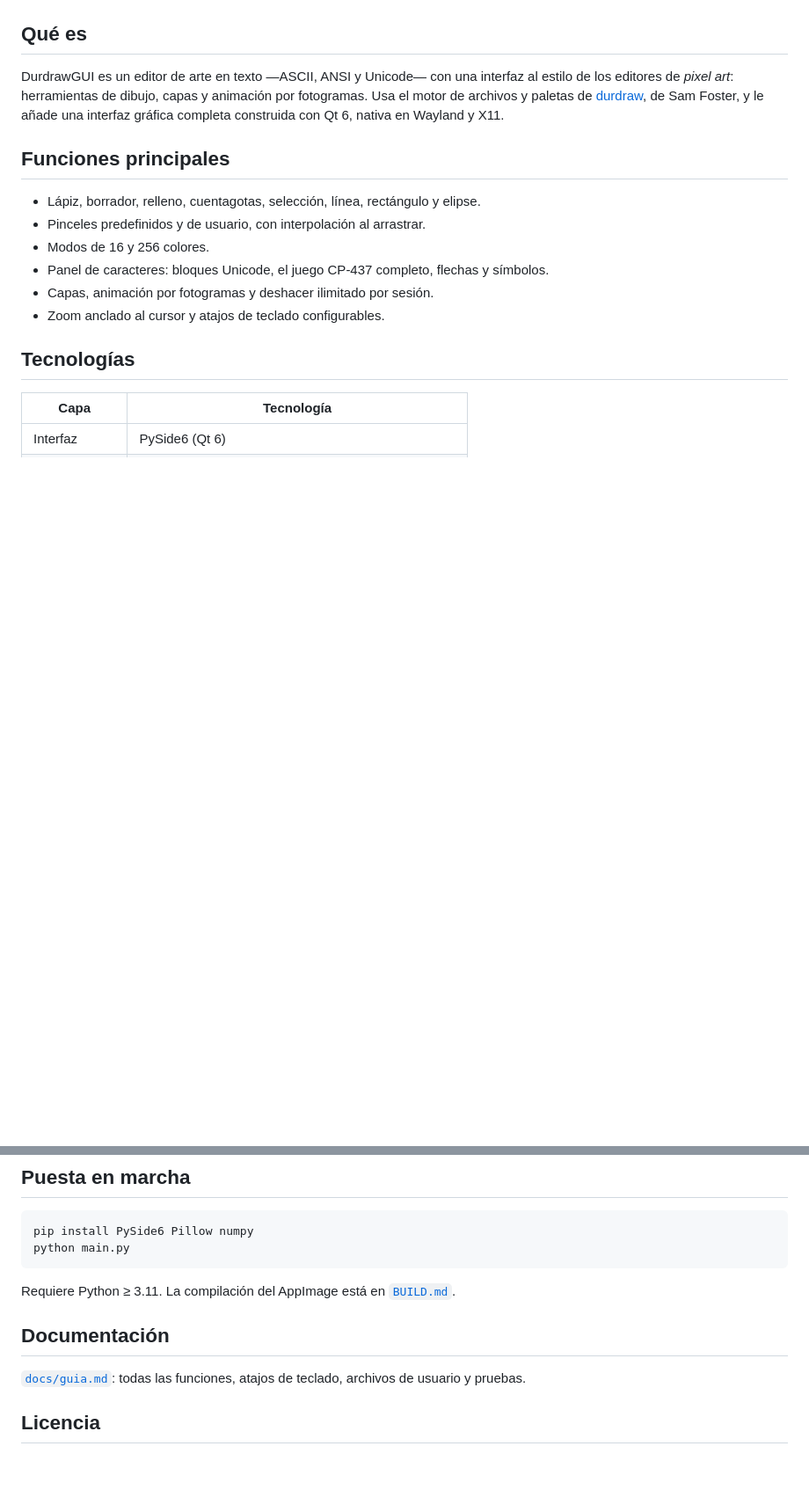
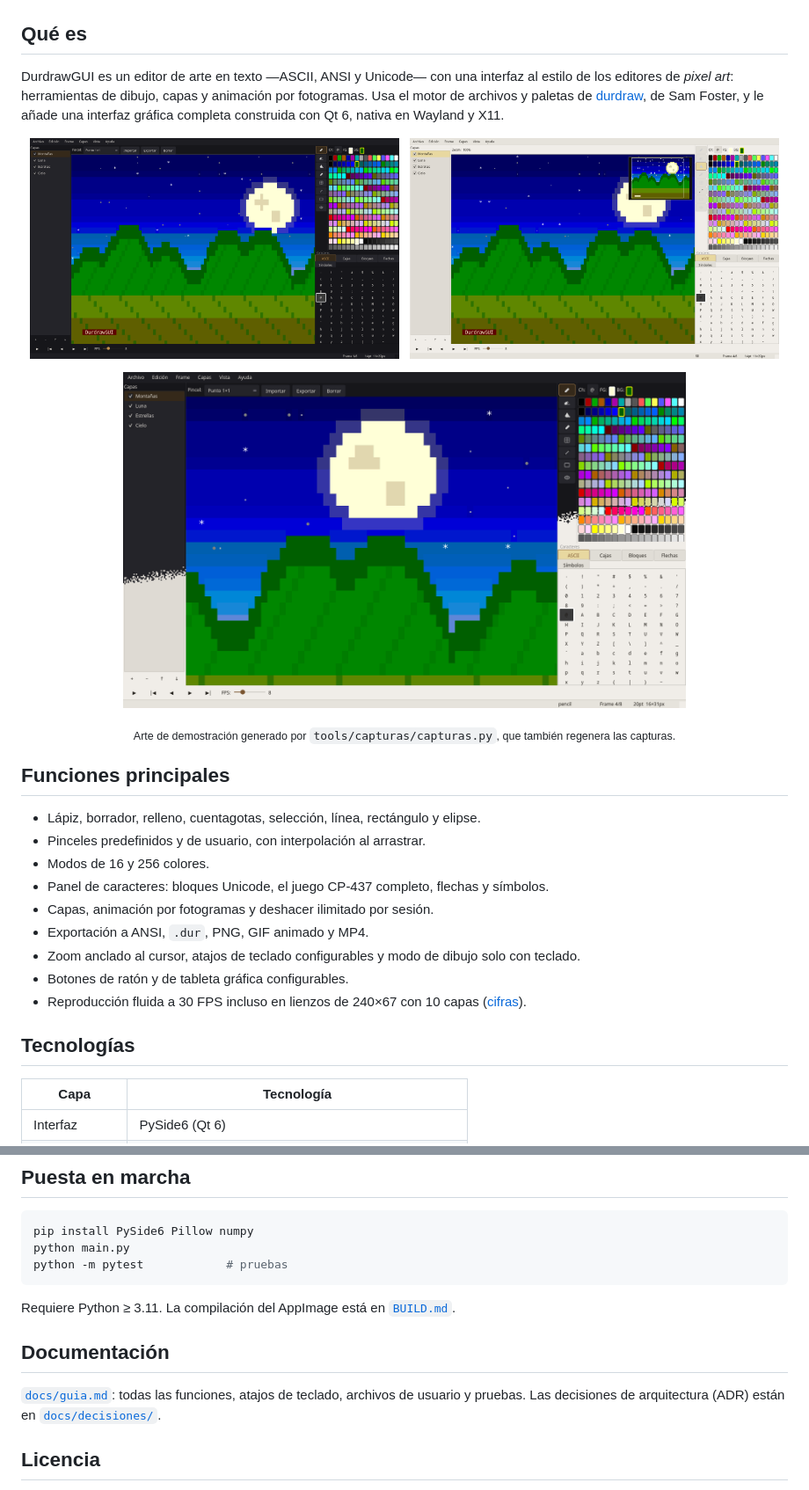
Before and after one commit to noctivulp-ch/DurdrawGUI, a Markdown page: README.md, 2 parts joined by grey strips. Shown at 88% size. Rendered like a GitHub page; pictures changed too: docs/capturas/editor-claro.png (added), docs/capturas/editor-oscuro.png (added), docs/capturas/temas-corte.png (added); blank space fills up the shorter version.

````diff
--- a/README.md
+++ b/README.md
@@ -19,6 +19,17 @@ los editores de *pixel art*: herramientas de dibujo, capas y animación por foto
 motor de archivos y paletas de [durdraw](https://github.com/cmang/durdraw), de Sam Foster, y le
 añade una interfaz gráfica completa construida con Qt 6, nativa en Wayland y X11.
 
+<p align="center">
+  <img src="docs/capturas/editor-oscuro.png" width="420" alt="El editor en tema oscuro con una escena nocturna de cuatro capas">
+  &nbsp;
+  <img src="docs/capturas/editor-claro.png" width="420" alt="El mismo editor en tema claro, con el minimapa abierto">
+</p>
+<p align="center">
+  <img src="docs/capturas/temas-corte.png" width="640" alt="El lienzo con zoom acercado, mitad en tema oscuro y mitad en claro">
+</p>
+
+<p align="center"><sub>Arte de demostración generado por <code>tools/capturas/capturas.py</code>, que también regenera las capturas.</sub></p>
+
 ## Funciones principales
 
 - Lápiz, borrador, relleno, cuentagotas, selección, línea, rectángulo y elipse.
@@ -26,7 +37,11 @@ añade una interfaz gráfica completa construida con Qt 6, nativa en Wayland y X
 - Modos de 16 y 256 colores.
 - Panel de caracteres: bloques Unicode, el juego CP-437 completo, flechas y símbolos.
 - Capas, animación por fotogramas y deshacer ilimitado por sesión.
-- Zoom anclado al cursor y atajos de teclado configurables.
+- Exportación a ANSI, `.dur`, PNG, GIF animado y MP4.
+- Zoom anclado al cursor, atajos de teclado configurables y modo de dibujo solo con teclado.
+- Botones de ratón y de tableta gráfica configurables.
+- Reproducción fluida a 30 FPS incluso en lienzos de 240×67 con 10 capas
+  ([cifras](docs/pendientes/rust-modulos.md)).
 
 ## Tecnologías
 
@@ -42,6 +57,7 @@ añade una interfaz gráfica completa construida con Qt 6, nativa en Wayland y X
 ```bash
 pip install PySide6 Pillow numpy
 python main.py
+python -m pytest            # pruebas
 ```
 
 Requiere Python ≥ 3.11. La compilación del AppImage está en [`BUILD.md`](BUILD.md).
@@ -49,7 +65,7 @@ Requiere Python ≥ 3.11. La compilación del AppImage está en [`BUILD.md`](BUI
 ## Documentación
 
 [`docs/guia.md`](docs/guia.md): todas las funciones, atajos de teclado, archivos de usuario y
-pruebas.
+pruebas. Las decisiones de arquitectura (ADR) están en [`docs/decisiones/`](docs/decisiones/).
 
 ## Licencia
 
````
Also changed, not shown: docs/guia.md (+13 -13 lines), 3 other files.
